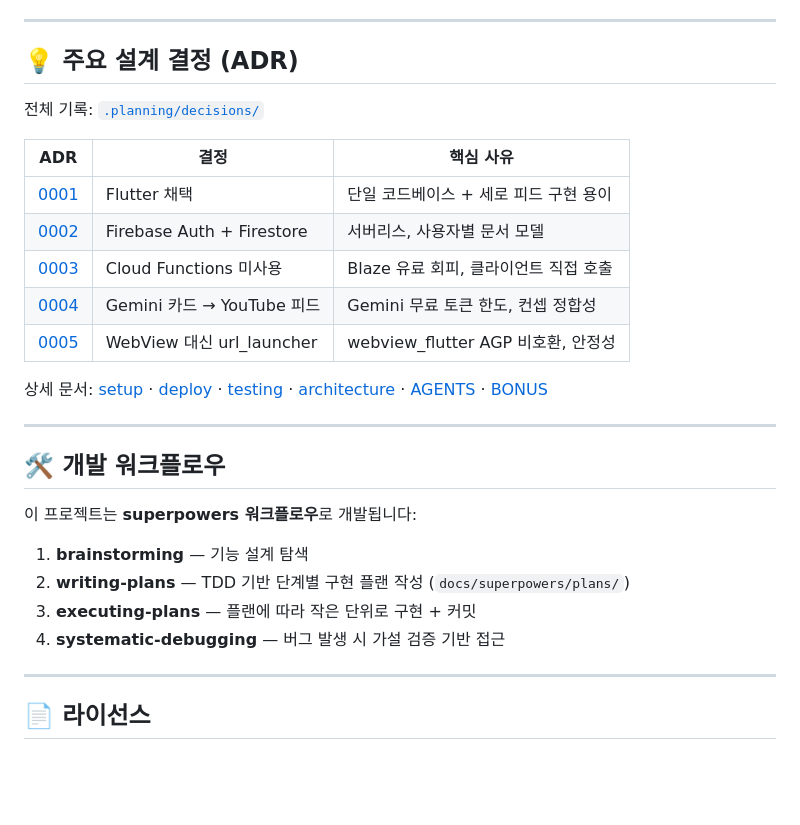
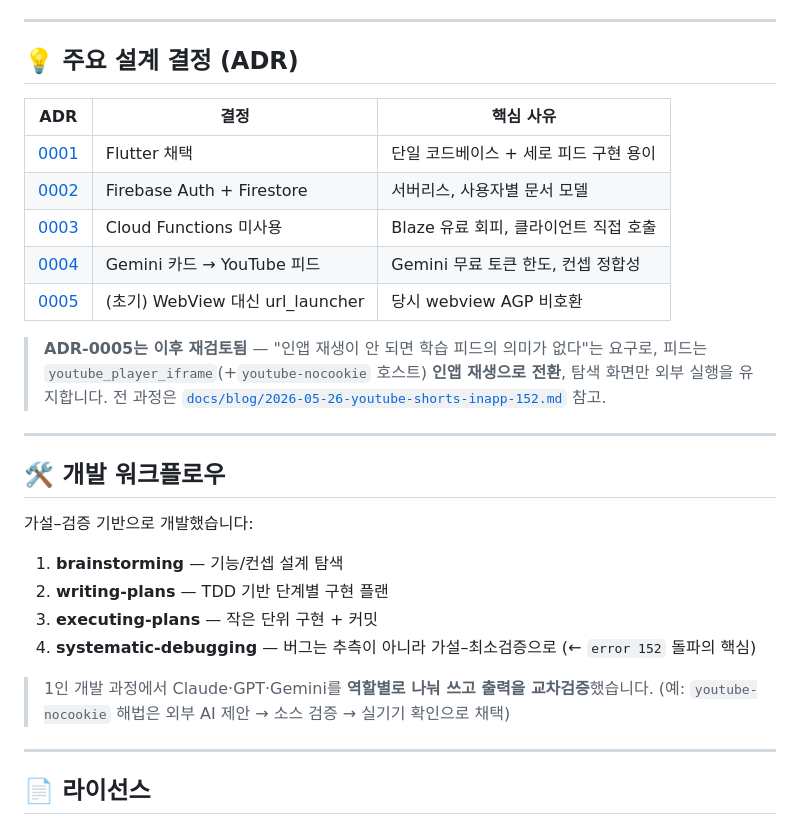
Before and after one commit to poro832/StudyReel, a Markdown page: studyreel/README.md, the part around one of its changes. Rendered like a GitHub page; blank space fills up the shorter version.

```diff
--- a/studyreel/README.md
+++ b/studyreel/README.md
@@ -118,8 +125,6 @@ adb install -r C:/temp/studyreel_build/app/outputs/flutter-apk/app-debug.apk
 ---
 
 ## 💡 주요 설계 결정 (ADR)
-
-전체 기록: [`.planning/decisions/`](.planning/decisions/)
 
 | ADR | 결정 | 핵심 사유 |
 |-----|------|-----------|
@@ -127,20 +132,21 @@ adb install -r C:/temp/studyreel_build/app/outputs/flutter-apk/app-debug.apk
 | [0002](.planning/decisions/ADR-0002-firebase.md) | Firebase Auth + Firestore | 서버리스, 사용자별 문서 모델 |
 | [0003](.planning/decisions/ADR-0003-no-cloud-functions.md) | Cloud Functions 미사용 | Blaze 유료 회피, 클라이언트 직접 호출 |
 | [0004](.planning/decisions/ADR-0004-youtube-shorts-pivot.md) | Gemini 카드 → YouTube 피드 | Gemini 무료 토큰 한도, 컨셉 정합성 |
-| [0005](.planning/decisions/ADR-0005-url-launcher-vs-webview.md) | WebView 대신 url_launcher | webview_flutter AGP 비호환, 안정성 |
+| [0005](.planning/decisions/ADR-0005-url-launcher-vs-webview.md) | (초기) WebView 대신 url_launcher | 당시 webview AGP 비호환 |
 
-상세 문서: [setup](docs/setup.md) · [deploy](docs/deploy.md) · [testing](docs/testing.md) · [architecture](docs/architecture.md) · [AGENTS](AGENTS.md) · [BONUS](BONUS.md)
+> **ADR-0005는 이후 재검토됨** — "인앱 재생이 안 되면 학습 피드의 의미가 없다"는 요구로, 피드는 `youtube_player_iframe`(+`youtube-nocookie` 호스트) **인앱 재생으로 전환**, 탐색 화면만 외부 실행을 유지합니다. 전 과정은 [`docs/blog/2026-05-26-youtube-shorts-inapp-152.md`](docs/blog/2026-05-26-youtube-shorts-inapp-152.md) 참고.
 
 ---
 
 ## 🛠 개발 워크플로우
 
-이 프로젝트는 **superpowers 워크플로우**로 개발됩니다:
+가설–검증 기반으로 개발했습니다:
+1. **brainstorming** — 기능/컨셉 설계 탐색
+2. **writing-plans** — TDD 기반 단계별 구현 플랜
+3. **executing-plans** — 작은 단위 구현 + 커밋
+4. **systematic-debugging** — 버그는 추측이 아니라 가설–최소검증으로 (← `error 152` 돌파의 핵심)
 
-1. **brainstorming** — 기능 설계 탐색
-2. **writing-plans** — TDD 기반 단계별 구현 플랜 작성 (`docs/superpowers/plans/`)
-3. **executing-plans** — 플랜에 따라 작은 단위로 구현 + 커밋
-4. **systematic-debugging** — 버그 발생 시 가설 검증 기반 접근
+> 1인 개발 과정에서 Claude·GPT·Gemini를 **역할별로 나눠 쓰고 출력을 교차검증**했습니다. (예: `youtube-nocookie` 해법은 외부 AI 제안 → 소스 검증 → 실기기 확인으로 채택)
 
 ---
 
```
Also changed, not shown: other parts of studyreel/README.md (+51 -44 lines), 1 other file.
